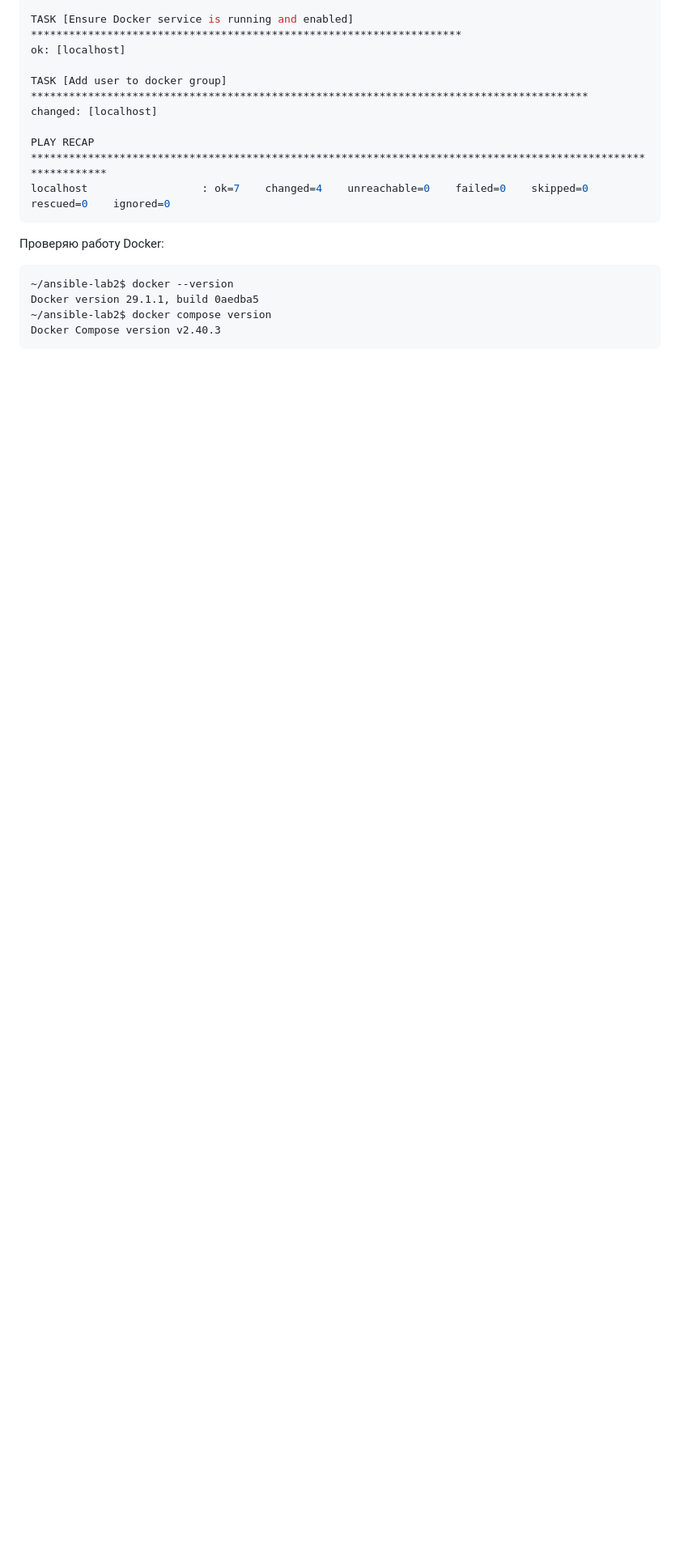
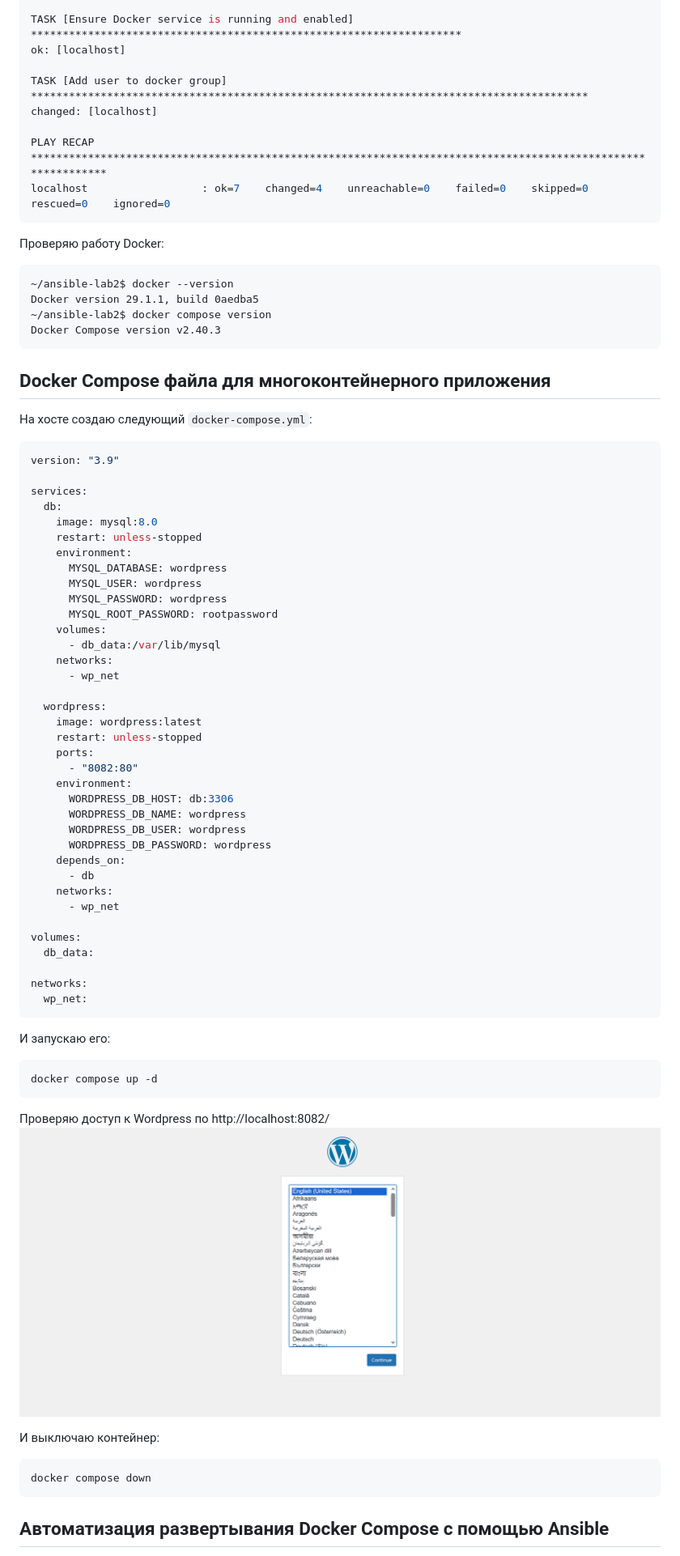
Before and after one commit to zzzzzzqwe/aci_it, a Markdown page: Lab04/readme.md, the part around the change printed below. Shown: that part at 81% size. GitHub-like rendering; pictures changed too: Lab04/image.png (added); blank space fills up the shorter version.

````diff
--- a/Lab04/readme.md
+++ b/Lab04/readme.md
@@ -105,3 +105,61 @@ Docker version 29.1.1, build 0aedba5
 ~/ansible-lab2$ docker compose version
 Docker Compose version v2.40.3
 ```
+
+## Docker Compose файла для многоконтейнерного приложения
+
+На хосте создаю следующий `docker-compose.yml`:
+```dockerfile
+version: "3.9"
+
+services:
+  db:
+    image: mysql:8.0
+    restart: unless-stopped
+    environment:
+      MYSQL_DATABASE: wordpress
+      MYSQL_USER: wordpress
+      MYSQL_PASSWORD: wordpress
+      MYSQL_ROOT_PASSWORD: rootpassword
+    volumes:
+      - db_data:/var/lib/mysql
+    networks:
+      - wp_net
+
+  wordpress:
+    image: wordpress:latest
+    restart: unless-stopped
+    ports:
+      - "8082:80"
+    environment:
+      WORDPRESS_DB_HOST: db:3306
+      WORDPRESS_DB_NAME: wordpress
+      WORDPRESS_DB_USER: wordpress
+      WORDPRESS_DB_PASSWORD: wordpress
+    depends_on:
+      - db
+    networks:
+      - wp_net
+
+volumes:
+  db_data:
+
+networks:
+  wp_net:
+```
+
+И запускаю его:
+```bash
+docker compose up -d
+```
+
+Проверяю доступ к Wordpress по http://localhost:8082/
+![image](image.png)
+
+И выключаю контейнер:
+```bash
+docker compose down
+```
+
+## Автоматизация развертывания Docker Compose с помощью Ansible
+
````
Also changed, not shown: other parts of Lab04/readme.md (+90 -2 lines), Lab04/image-1.png (added), 1 other file.
